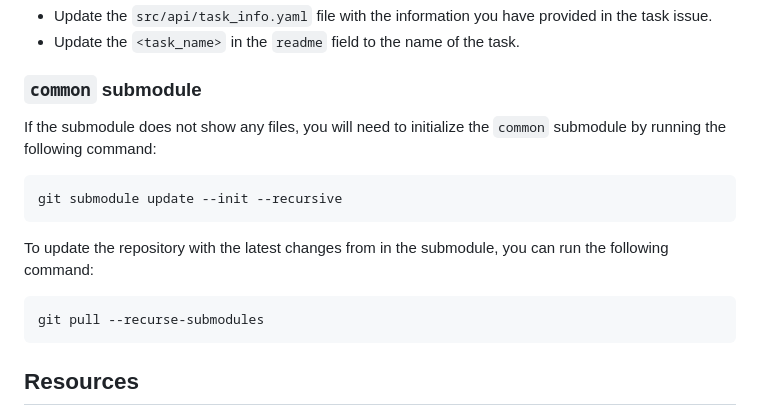
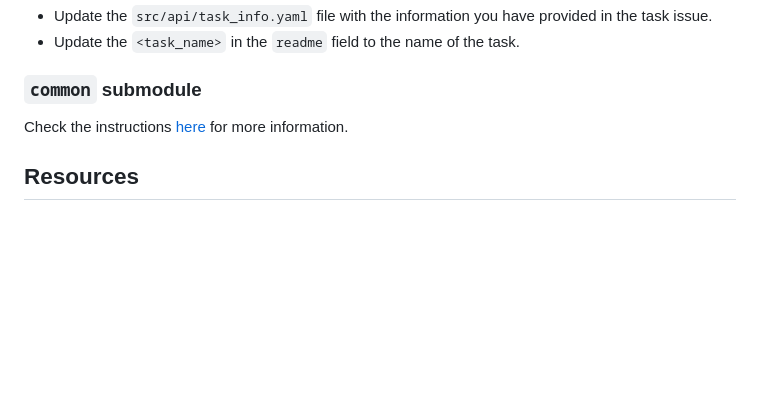
Before and after one commit to openproblems-bio/common_resources, a Markdown page: INSTRUCTIONS.md, the part around the change. Drawn GitHub-style; blank space fills up the shorter version.

Commit message:
Update Instructions

````diff
--- a/INSTRUCTIONS.md
+++ b/INSTRUCTIONS.md
@@ -22,17 +22,7 @@ A list of required software to start developing a new task can be found in the [
 
 ### `common` submodule
 
-If the submodule does not show any files, you will need to initialize the `common` submodule by running the following command:
-
-```bash
-git submodule update --init --recursive
-```
-
-To update the repository with the latest changes from in the submodule, you can run the following command:
-
-```bash
-git pull --recurse-submodules
-```
+Check the instructions [here](README.md) for more information.
 
 ## Resources
 
````
